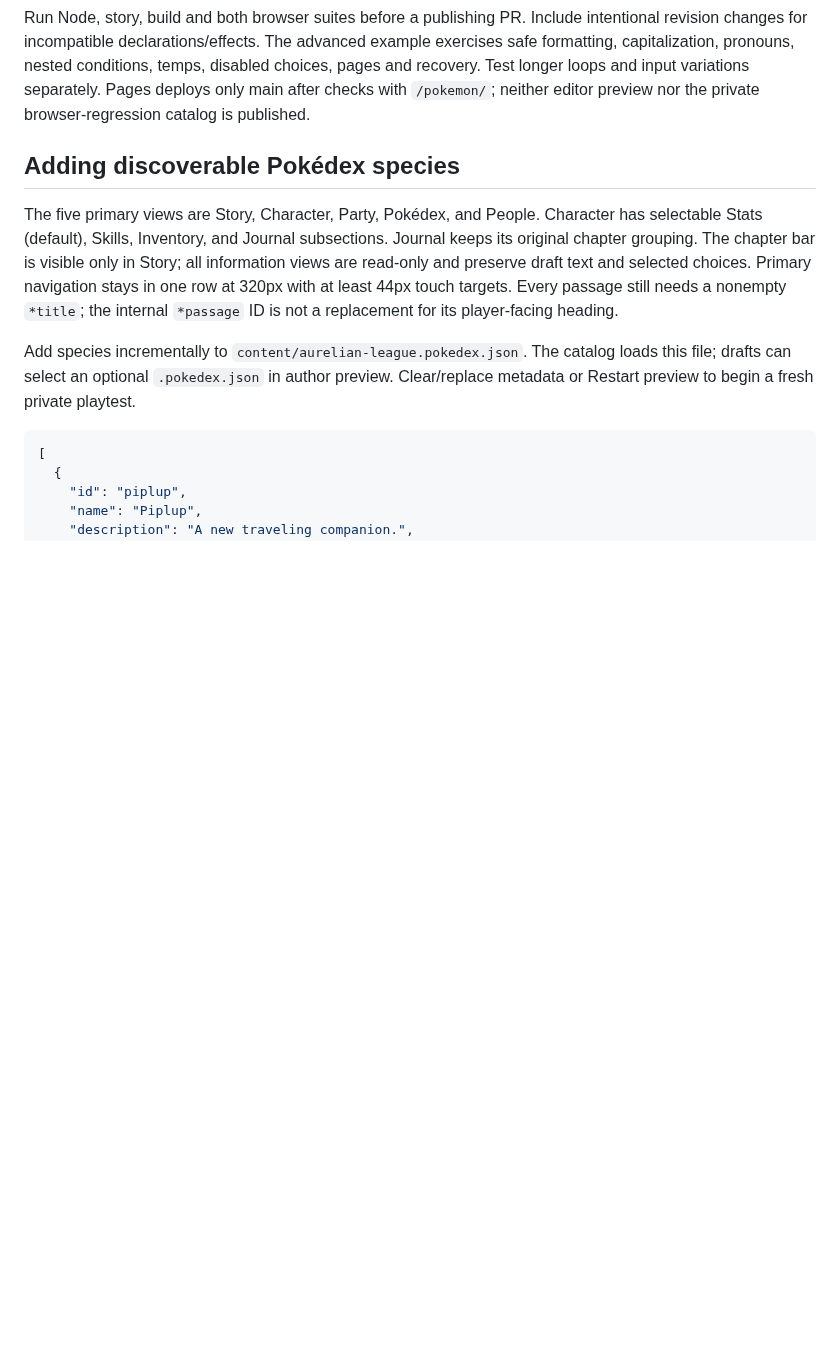
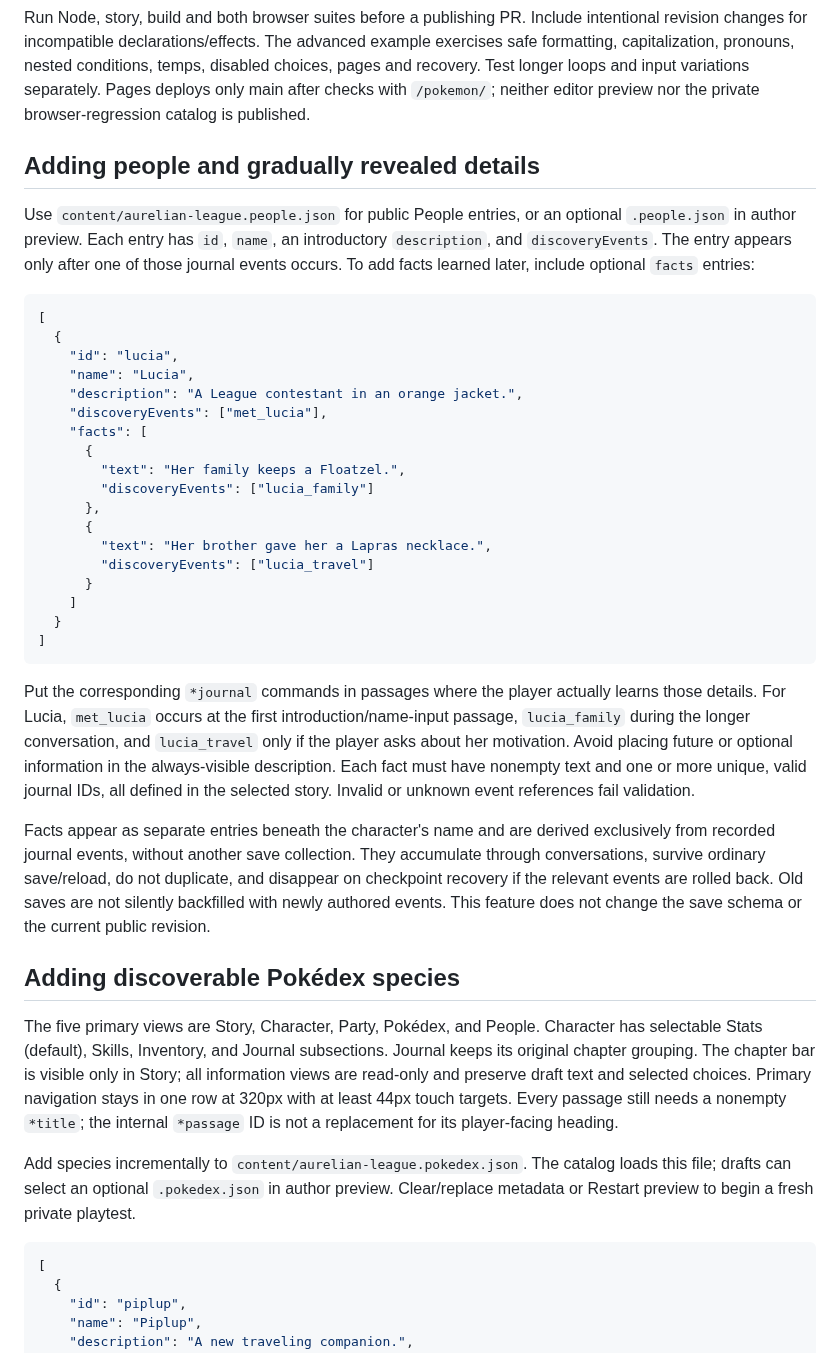
Before and after one commit to ShaneEnochs/empires, a Markdown page: docs/AUTHORING.md, the part around the change. Rendered like a GitHub page; blank space fills up the shorter version.

Commit message:
Add authoring guide for journal-gated People facts

````diff
--- a/docs/AUTHORING.md
+++ b/docs/AUTHORING.md
@@ -65,6 +65,49 @@ example exercises safe formatting, capitalization, pronouns, nested conditions,
 temps, disabled choices, pages and recovery. Test longer loops and input variations
 separately. Pages deploys only main after checks with `/pokemon/`; neither editor
 preview nor the private browser-regression catalog is published.
+
+## Adding people and gradually revealed details
+
+Use `content/aurelian-league.people.json` for public People entries, or an optional
+`.people.json` in author preview. Each entry has `id`, `name`, an introductory
+`description`, and `discoveryEvents`. The entry appears only after one of those
+journal events occurs. To add facts learned later, include optional `facts` entries:
+
+```json
+[
+  {
+    "id": "lucia",
+    "name": "Lucia",
+    "description": "A League contestant in an orange jacket.",
+    "discoveryEvents": ["met_lucia"],
+    "facts": [
+      {
+        "text": "Her family keeps a Floatzel.",
+        "discoveryEvents": ["lucia_family"]
+      },
+      {
+        "text": "Her brother gave her a Lapras necklace.",
+        "discoveryEvents": ["lucia_travel"]
+      }
+    ]
+  }
+]
+```
+
+Put the corresponding `*journal` commands in passages where the player
+actually learns those details. For Lucia, `met_lucia` occurs at the first
+introduction/name-input passage, `lucia_family` during the longer conversation,
+and `lucia_travel` only if the player asks about her motivation. Avoid placing
+future or optional information in the always-visible description. Each fact must
+have nonempty text and one or more unique, valid journal IDs, all defined in the
+selected story. Invalid or unknown event references fail validation.
+
+Facts appear as separate entries beneath the character's name and are derived
+exclusively from recorded journal events, without another save collection. They
+accumulate through conversations, survive ordinary save/reload, do not duplicate,
+and disappear on checkpoint recovery if the relevant events are rolled back.
+Old saves are not silently backfilled with newly authored events. This feature
+does not change the save schema or the current public revision.
 
 ## Adding discoverable Pokédex species
 
````
